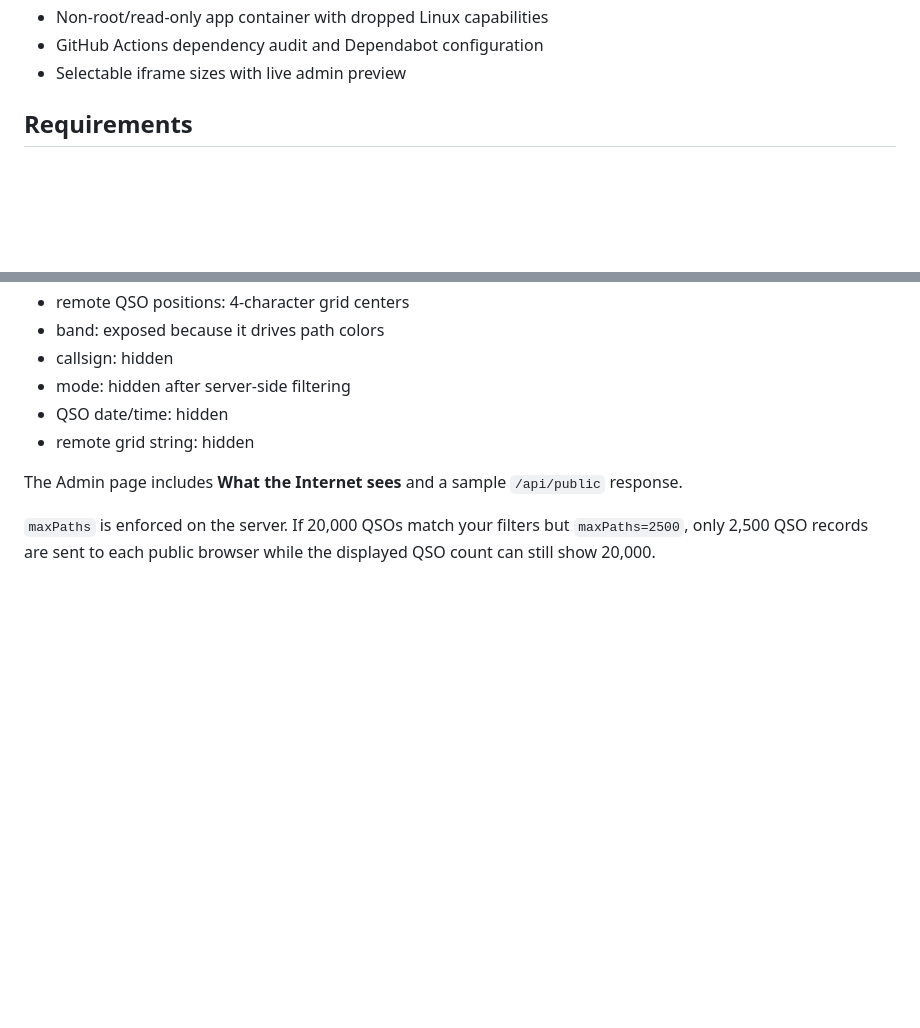
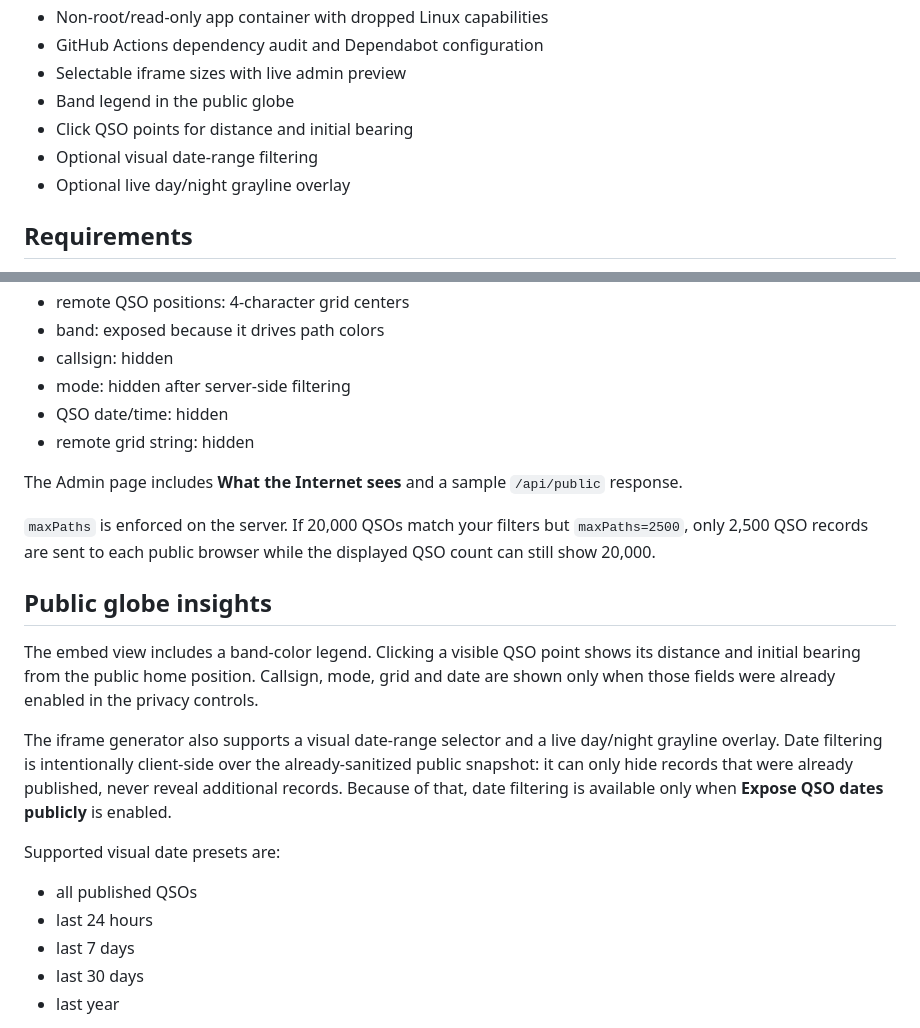
Before and after one commit to paraabeli/qso-trails, a Markdown page: README.md, 2 parts joined by grey strips. Drawn GitHub-style; blank space fills up the shorter version.

Commit message:
Document visual insights

```diff
--- a/README.md
+++ b/README.md
@@ -42,6 +42,10 @@ The public globe never receives the Wavelog token or raw private QSO store.
 - Non-root/read-only app container with dropped Linux capabilities
 - GitHub Actions dependency audit and Dependabot configuration
 - Selectable iframe sizes with live admin preview
+- Band legend in the public globe
+- Click QSO points for distance and initial bearing
+- Optional visual date-range filtering
+- Optional live day/night grayline overlay
 
 ## Requirements
 
@@ -113,3 +117,17 @@ The Admin page includes **What the Internet sees** and a sample `/api/public` re
 
 `maxPaths` is enforced on the server. If 20,000 QSOs match your filters but `maxPaths=2500`, only 2,500 QSO records are sent to each public browser while the displayed QSO count can still show 20,000.
 
+## Public globe insights
+
+The embed view includes a band-color legend. Clicking a visible QSO point shows its distance and initial bearing from the public home position. Callsign, mode, grid and date are shown only when those fields were already enabled in the privacy controls.
+
+The iframe generator also supports a visual date-range selector and a live day/night grayline overlay. Date filtering is intentionally client-side over the already-sanitized public snapshot: it can only hide records that were already published, never reveal additional records. Because of that, date filtering is available only when **Expose QSO dates publicly** is enabled.
+
+Supported visual date presets are:
+
+- all published QSOs
+- last 24 hours
+- last 7 days
+- last 30 days
+- last year
+
```
Also changed, not shown: other parts of README.md (+6 -0 lines).
